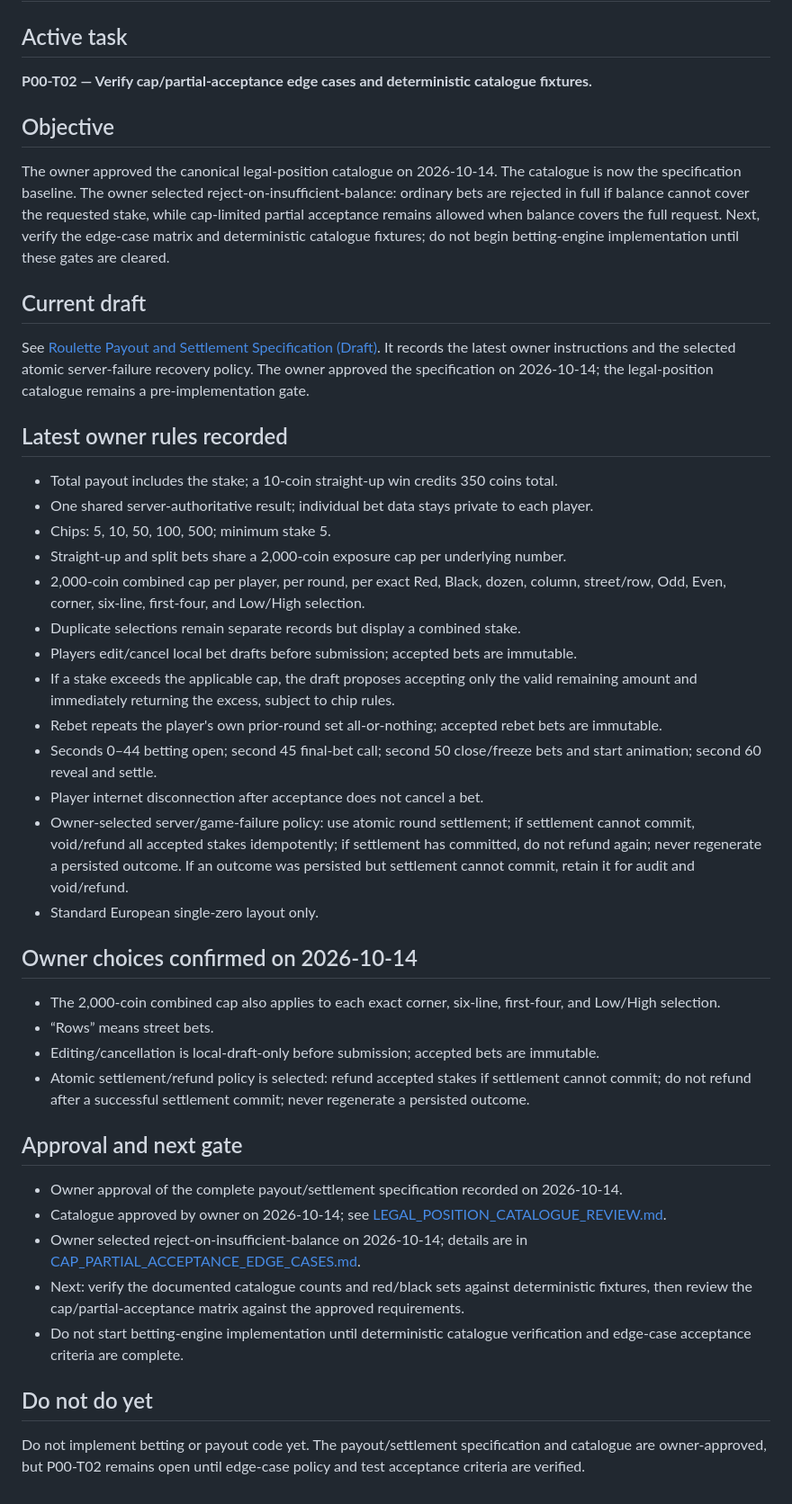
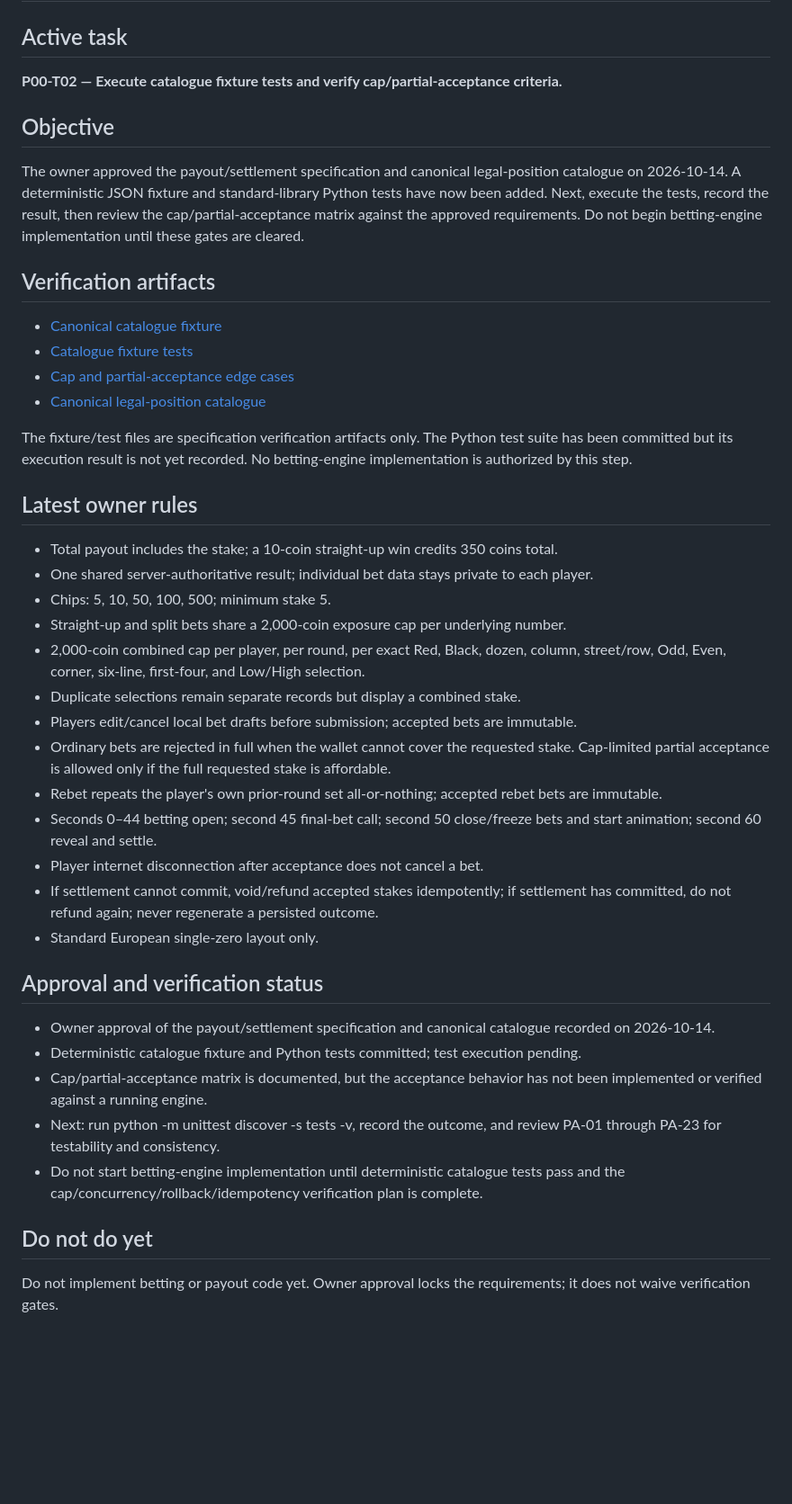
Before and after one commit to vishweshgawas06-dotcom/fairmount-games, a Markdown page: docs/project-plan/NEXT_ACTION.md, the part around the change. Shown at 90% size. GitHub-like rendering; blank space fills up the shorter version.

Commit message:
docs: advance next action to catalogue test execution

```diff
--- a/docs/project-plan/NEXT_ACTION.md
+++ b/docs/project-plan/NEXT_ACTION.md
@@ -2,17 +2,22 @@
 
 ## Active task
 
-**P00-T02 — Verify cap/partial-acceptance edge cases and deterministic catalogue fixtures.**
+**P00-T02 — Execute catalogue fixture tests and verify cap/partial-acceptance criteria.**
 
 ## Objective
 
-The owner approved the canonical legal-position catalogue on 2026-10-14. The catalogue is now the specification baseline. The owner selected reject-on-insufficient-balance: ordinary bets are rejected in full if balance cannot cover the requested stake, while cap-limited partial acceptance remains allowed when balance covers the full request. Next, verify the edge-case matrix and deterministic catalogue fixtures; do not begin betting-engine implementation until these gates are cleared.
+The owner approved the payout/settlement specification and canonical legal-position catalogue on 2026-10-14. A deterministic JSON fixture and standard-library Python tests have now been added. Next, execute the tests, record the result, then review the cap/partial-acceptance matrix against the approved requirements. Do not begin betting-engine implementation until these gates are cleared.
 
-## Current draft
+## Verification artifacts
 
-See [Roulette Payout and Settlement Specification (Draft)](roulette/PAYOUT_AND_SETTLEMENT_SPEC_DRAFT.md). It records the latest owner instructions and the selected atomic server-failure recovery policy. The owner approved the specification on 2026-10-14; the legal-position catalogue remains a pre-implementation gate.
+- [Canonical catalogue fixture](../../../../tests/fixtures/roulette_catalogue.json)
+- [Catalogue fixture tests](../../../../tests/test_roulette_catalogue_fixture.py)
+- [Cap and partial-acceptance edge cases](roulette/CAP_PARTIAL_ACCEPTANCE_EDGE_CASES.md)
+- [Canonical legal-position catalogue](roulette/LEGAL_POSITION_CATALOGUE_REVIEW.md)
 
-## Latest owner rules recorded
+The fixture/test files are specification verification artifacts only. The Python test suite has been committed but its execution result is not yet recorded. No betting-engine implementation is authorized by this step.
+
+## Latest owner rules
 
 - Total payout includes the stake; a 10-coin straight-up win credits 350 coins total.
 - One shared server-authoritative result; individual bet data stays private to each player.
@@ -21,28 +26,21 @@ See [Roulette Payout and Settlement Specification (Draft)](roulette/PAYOUT_AND_S
 - 2,000-coin combined cap per player, per round, per exact Red, Black, dozen, column, street/row, Odd, Even, corner, six-line, first-four, and Low/High selection.
 - Duplicate selections remain separate records but display a combined stake.
 - Players edit/cancel local bet drafts before submission; accepted bets are immutable.
-- If a stake exceeds the applicable cap, the draft proposes accepting only the valid remaining amount and immediately returning the excess, subject to chip rules.
+- Ordinary bets are rejected in full when the wallet cannot cover the requested stake. Cap-limited partial acceptance is allowed only if the full requested stake is affordable.
 - Rebet repeats the player's own prior-round set all-or-nothing; accepted rebet bets are immutable.
 - Seconds 0–44 betting open; second 45 final-bet call; second 50 close/freeze bets and start animation; second 60 reveal and settle.
 - Player internet disconnection after acceptance does not cancel a bet.
-- Owner-selected server/game-failure policy: use atomic round settlement; if settlement cannot commit, void/refund all accepted stakes idempotently; if settlement has committed, do not refund again; never regenerate a persisted outcome. If an outcome was persisted but settlement cannot commit, retain it for audit and void/refund.
+- If settlement cannot commit, void/refund accepted stakes idempotently; if settlement has committed, do not refund again; never regenerate a persisted outcome.
 - Standard European single-zero layout only.
 
-## Owner choices confirmed on 2026-10-14
+## Approval and verification status
 
-- The 2,000-coin combined cap also applies to each exact corner, six-line, first-four, and Low/High selection.
-- “Rows” means street bets.
-- Editing/cancellation is local-draft-only before submission; accepted bets are immutable.
-- Atomic settlement/refund policy is selected: refund accepted stakes if settlement cannot commit; do not refund after a successful settlement commit; never regenerate a persisted outcome.
-
-## Approval and next gate
-
-- Owner approval of the complete payout/settlement specification recorded on 2026-10-14.
-- Catalogue approved by owner on 2026-10-14; see [LEGAL_POSITION_CATALOGUE_REVIEW.md](roulette/LEGAL_POSITION_CATALOGUE_REVIEW.md).
-- Owner selected reject-on-insufficient-balance on 2026-10-14; details are in [CAP_PARTIAL_ACCEPTANCE_EDGE_CASES.md](roulette/CAP_PARTIAL_ACCEPTANCE_EDGE_CASES.md).
-- Next: verify the documented catalogue counts and red/black sets against deterministic fixtures, then review the cap/partial-acceptance matrix against the approved requirements.
-- Do not start betting-engine implementation until deterministic catalogue verification and edge-case acceptance criteria are complete.
+- Owner approval of the payout/settlement specification and canonical catalogue recorded on 2026-10-14.
+- Deterministic catalogue fixture and Python tests committed; test execution pending.
+- Cap/partial-acceptance matrix is documented, but the acceptance behavior has not been implemented or verified against a running engine.
+- Next: run python -m unittest discover -s tests -v, record the outcome, and review PA-01 through PA-23 for testability and consistency.
+- Do not start betting-engine implementation until deterministic catalogue tests pass and the cap/concurrency/rollback/idempotency verification plan is complete.
 
 ## Do not do yet
 
-Do not implement betting or payout code yet. The payout/settlement specification and catalogue are owner-approved, but P00-T02 remains open until edge-case policy and test acceptance criteria are verified.
+Do not implement betting or payout code yet. Owner approval locks the requirements; it does not waive verification gates.
```
